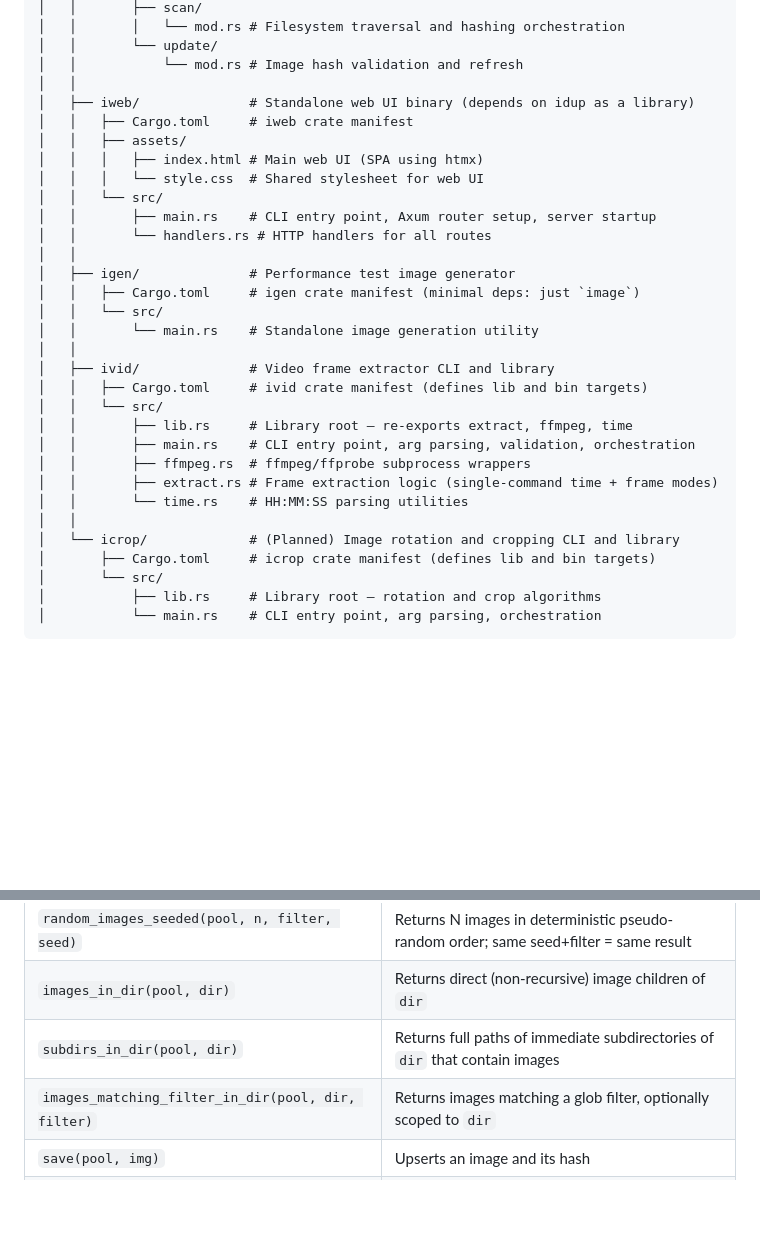
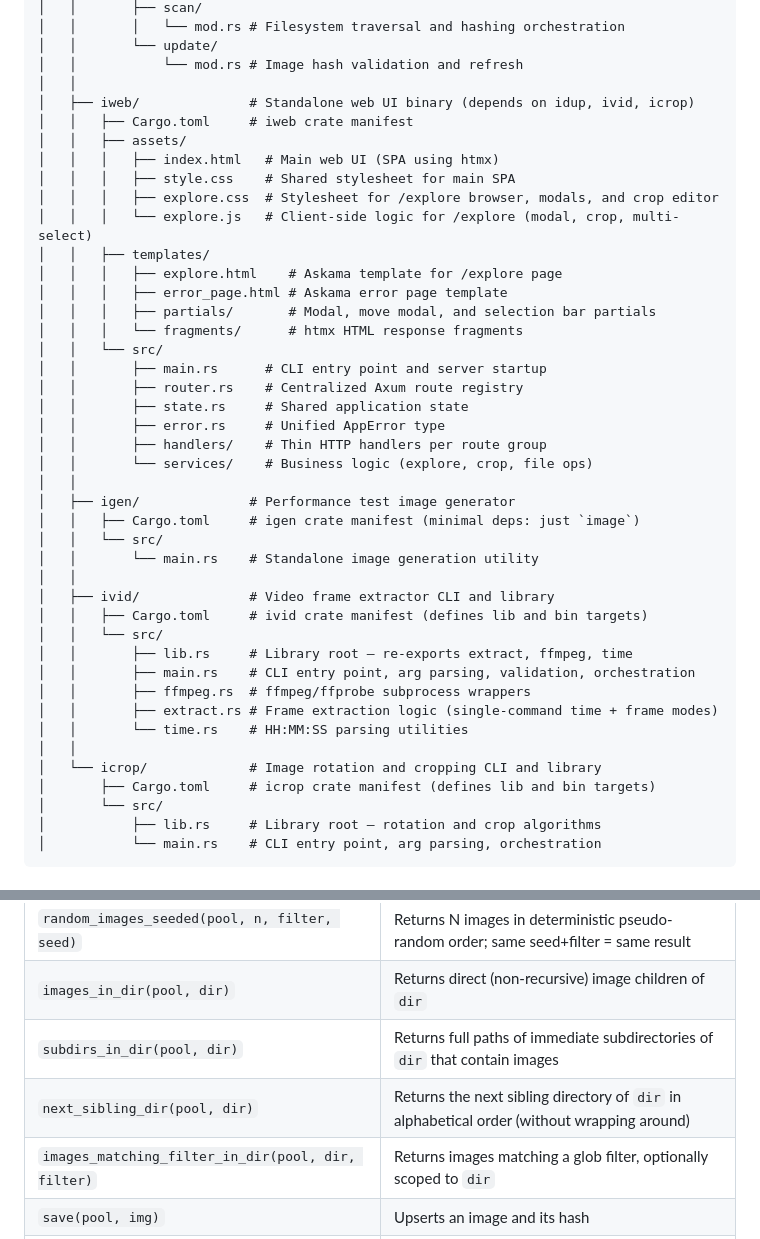
Before and after one commit to nettapper/idup, a Markdown page: docs/PROJECT_INFO.md, 2 parts joined by grey strips. Drawn GitHub-style; blank space fills up the shorter version.

```diff
--- a/docs/PROJECT_INFO.md
+++ b/docs/PROJECT_INFO.md
@@ -56,14 +57,25 @@ idup/                      # Workspace root
 │   │       └── update/
 │   │           └── mod.rs # Image hash validation and refresh
 │   │
-│   ├── iweb/              # Standalone web UI binary (depends on idup as a library)
+│   ├── iweb/              # Standalone web UI binary (depends on idup, ivid, icrop)
 │   │   ├── Cargo.toml     # iweb crate manifest
 │   │   ├── assets/
-│   │   │   ├── index.html # Main web UI (SPA using htmx)
-│   │   │   └── style.css  # Shared stylesheet for web UI
+│   │   │   ├── index.html   # Main web UI (SPA using htmx)
+│   │   │   ├── style.css    # Shared stylesheet for main SPA
+│   │   │   ├── explore.css  # Stylesheet for /explore browser, modals, and crop editor
+│   │   │   └── explore.js   # Client-side logic for /explore (modal, crop, multi-select)
+│   │   ├── templates/
+│   │   │   ├── explore.html    # Askama template for /explore page
+│   │   │   ├── error_page.html # Askama error page template
+│   │   │   ├── partials/       # Modal, move modal, and selection bar partials
+│   │   │   └── fragments/      # htmx HTML response fragments
 │   │   └── src/
-│   │       ├── main.rs    # CLI entry point, Axum router setup, server startup
-│   │       └── handlers.rs # HTTP handlers for all routes
+│   │       ├── main.rs      # CLI entry point and server startup
+│   │       ├── router.rs    # Centralized Axum route registry
+│   │       ├── state.rs     # Shared application state
+│   │       ├── error.rs     # Unified AppError type
+│   │       ├── handlers/    # Thin HTTP handlers per route group
+│   │       └── services/    # Business logic (explore, crop, file ops)
 │   │
 │   ├── igen/              # Performance test image generator
 │   │   ├── Cargo.toml     # igen crate manifest (minimal deps: just `image`)
@@ -79,7 +91,7 @@ idup/                      # Workspace root
 │   │       ├── extract.rs # Frame extraction logic (single-command time + frame modes)
 │   │       └── time.rs    # HH:MM:SS parsing utilities
 │   │
-│   └── icrop/             # (Planned) Image rotation and cropping CLI and library
+│   └── icrop/             # Image rotation and cropping CLI and library
 │       ├── Cargo.toml     # icrop crate manifest (defines lib and bin targets)
 │       └── src/
 │           ├── lib.rs     # Library root — rotation and crop algorithms
@@ -147,6 +159,7 @@ Key public functions:
 | `random_images_seeded(pool, n, filter, seed)` | Returns N images in deterministic pseudo-random order; same seed+filter = same result |
 | `images_in_dir(pool, dir)` | Returns direct (non-recursive) image children of `dir` |
 | `subdirs_in_dir(pool, dir)` | Returns full paths of immediate subdirectories of `dir` that contain images |
+| `next_sibling_dir(pool, dir)` | Returns the next sibling directory of `dir` in alphabetical order (without wrapping around) |
 | `images_matching_filter_in_dir(pool, dir, filter)` | Returns images matching a glob filter, optionally scoped to `dir` |
 | `save(pool, img)` | Upserts an image and its hash |
 | `save_image_hashes(pool, path, hashes)` | Clears and saves all hashes for a path in a single transaction (batch operation) |
```
Also changed, not shown: other parts of docs/PROJECT_INFO.md (+19 -15 lines).
